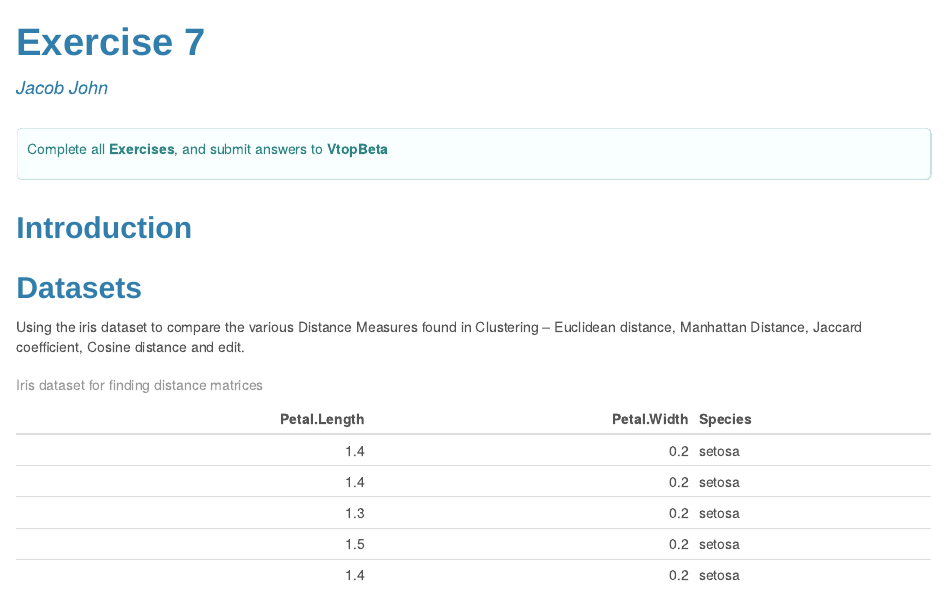
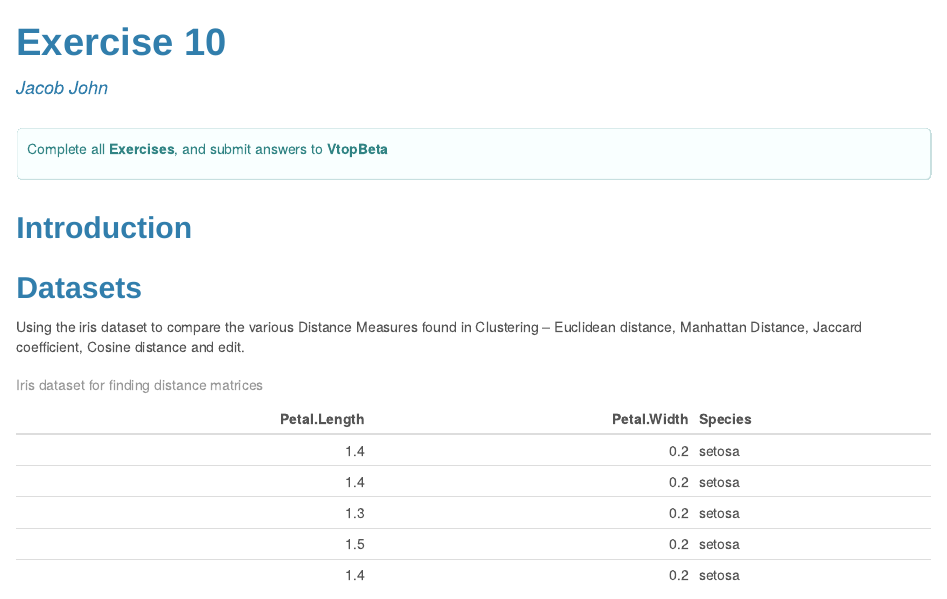
Before and after one commit to jacob5412/Data-Mining-Assignments, an R Markdown document (exercise10.Rmd): the page in a window 1100 px wide, from its top. The pictures show the output file exercise10.html that the author committed with the source, opened offline.

Commit message:
changed exercise title

```diff
--- a/exercise10.Rmd
+++ b/exercise10.Rmd
@@ -1,5 +1,5 @@
 ---
-title: "Exercise 7"
+title: "Exercise 10"
 output: statsr:::statswithr_lab
 author: Jacob John
 ---
```
Also changed, not shown: exercise10.html.
